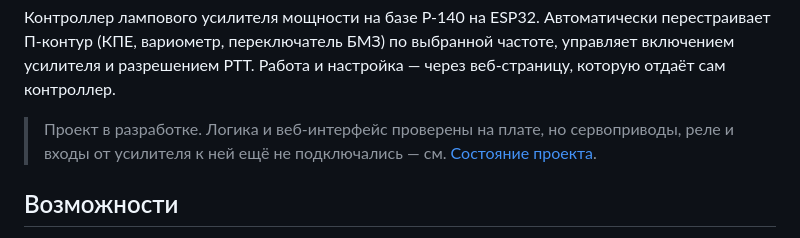
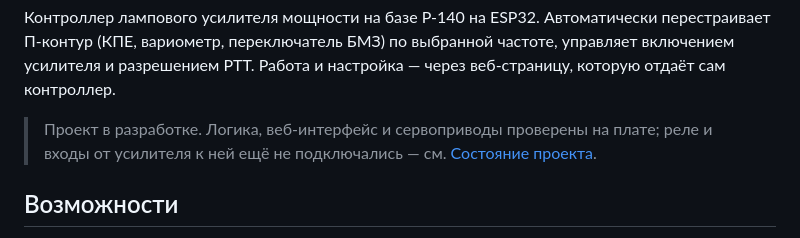
Before and after one commit to rn3kk/RemoteTubeAmplifaier, a Markdown page: README.md, the part around the change. Drawn GitHub-style.

```diff
--- a/README.md
+++ b/README.md
@@ -13,7 +13,7 @@
 П-контур (КПЕ, вариометр, переключатель БМЗ) по выбранной частоте, управляет включением
 усилителя и разрешением PTT. Работа и настройка — через веб-страницу, которую отдаёт сам контроллер.
 
-> Проект в разработке. Логика и веб-интерфейс проверены на плате, но сервоприводы, реле и входы
+> Проект в разработке. Логика, веб-интерфейс и сервоприводы проверены на плате; реле и входы
 > от усилителя к ней ещё не подключались — см. [Состояние проекта](#состояние-проекта).
 
 ## Возможности
```
Also changed, not shown: CLAUDE.md (+24 -1 lines), README.en.md (+1 -1 lines).
